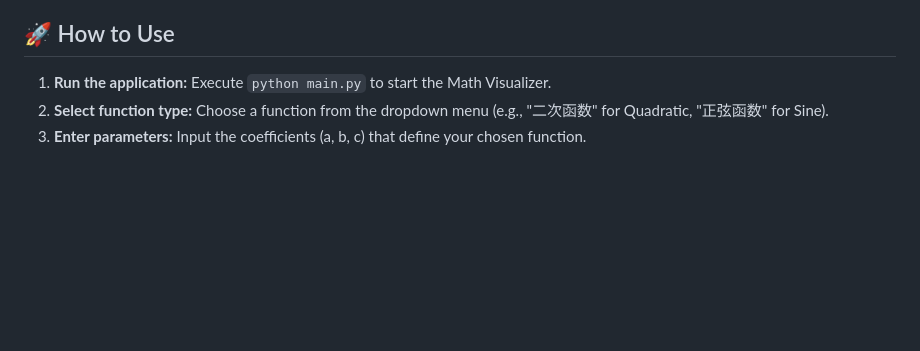
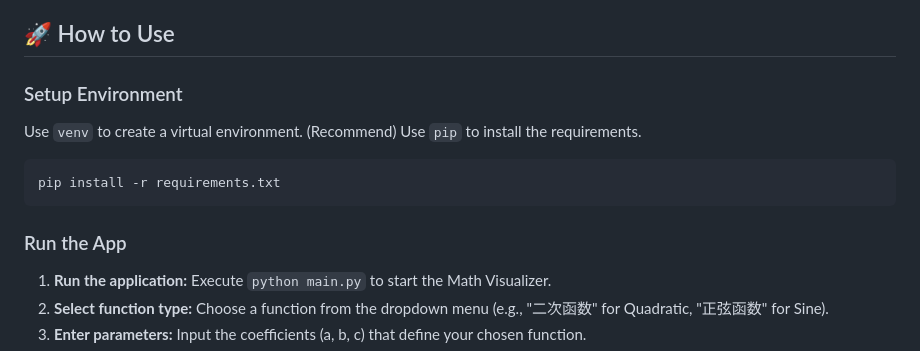
Before and after one commit to Jerry050512/PythonMathVisualizerApp, a Markdown page: README.md, the part around the change. Rendered like a GitHub page; blank space fills up the shorter version.

````diff
--- a/README.md
+++ b/README.md
@@ -24,6 +24,16 @@ Math Visualizer is a dynamic and user-friendly Python application 🐍 that allo
 *   **Modular & Clean Code:** Well-organized structure for better understanding and future development. 🛠️
 
 ## 🚀 How to Use
+
+### Setup Environment
+
+Use `venv` to create a virtual environment. (Recommend)
+Use `pip` to install the requirements.
+```
+pip install -r requirements.txt
+```
+
+### Run the App
 
 1.  **Run the application:** Execute `python main.py` to start the Math Visualizer.
 2.  **Select function type:** Choose a function from the dropdown menu (e.g., "二次函数" for Quadratic, "正弦函数" for Sine).
````
Also changed, not shown: README_zh.md (+10 -0 lines).
